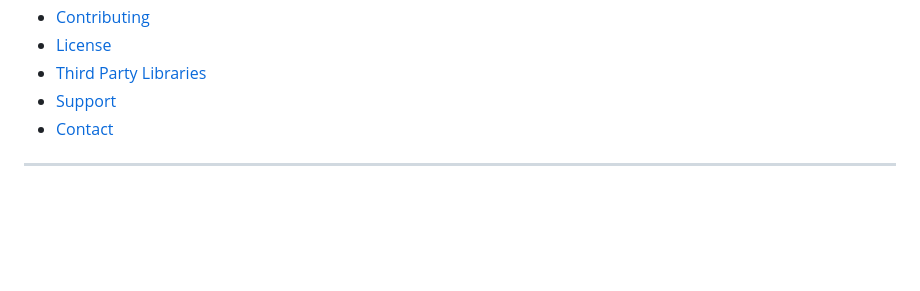
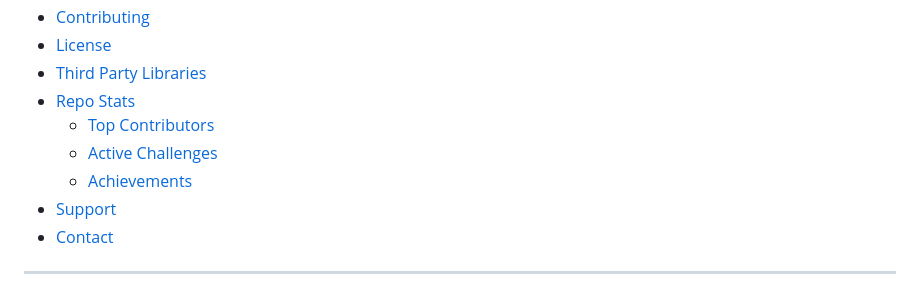
Before and after one commit to udlose/MermaidPad, a Markdown page: README.md, the part around one of its changes. GitHub-like rendering; blank space fills up the shorter version.

Commit message:
Add Wakatime badge and devActivity Repo Stats

```diff
--- a/README.md
+++ b/README.md
@@ -38,6 +38,10 @@
 - [Contributing](#contributing)
 - [License](#license)
 - [Third Party Libraries](#third-party-libraries)
+- [Repo Stats](#repo-stats)
+  - [Top Contributors](#top-contributors)
+  - [Active Challenges](#active-challenges)
+  - [Achievements](#achievements)
 - [Support](#support)
 - [Contact](#contact)
 
```
Also changed, not shown: other parts of README.md (+22 -1 lines).
